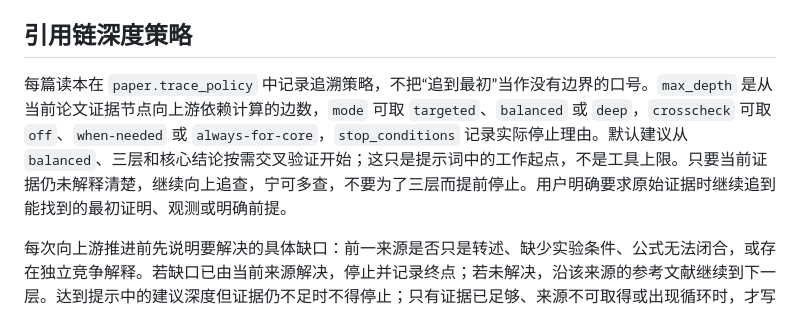
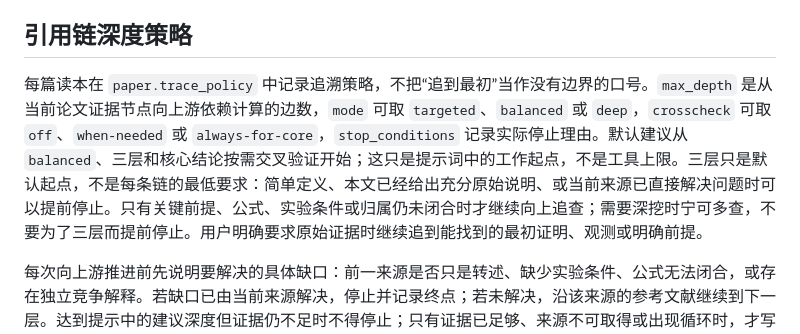
Before and after one commit to DevilFerrocene/evidence-atlas, a Markdown page: SKILL.md, the part around the change. Drawn GitHub-style.

Commit message:
Keep evidence tracing depth flexible by claim

```diff
--- a/SKILL.md
+++ b/SKILL.md
@@ -131,7 +131,7 @@ atlas_repair_import 用于块类型、作者脚注、书目、图文关联和页
 
 ## 引用链深度策略
 
-每篇读本在 `paper.trace_policy` 中记录追溯策略，不把“追到最初”当作没有边界的口号。`max_depth` 是从当前论文证据节点向上游依赖计算的边数，`mode` 可取 `targeted`、`balanced` 或 `deep`，`crosscheck` 可取 `off`、`when-needed` 或 `always-for-core`，`stop_conditions` 记录实际停止理由。默认建议从 `balanced`、三层和核心结论按需交叉验证开始；这只是提示词中的工作起点，不是工具上限。只要当前证据仍未解释清楚，继续向上追查，宁可多查，不要为了三层而提前停止。用户明确要求原始证据时继续追到能找到的最初证明、观测或明确前提。
+每篇读本在 `paper.trace_policy` 中记录追溯策略，不把“追到最初”当作没有边界的口号。`max_depth` 是从当前论文证据节点向上游依赖计算的边数，`mode` 可取 `targeted`、`balanced` 或 `deep`，`crosscheck` 可取 `off`、`when-needed` 或 `always-for-core`，`stop_conditions` 记录实际停止理由。默认建议从 `balanced`、三层和核心结论按需交叉验证开始；这只是提示词中的工作起点，不是工具上限。三层只是默认起点，不是每条链的最低要求：简单定义、本文已经给出充分原始说明、或当前来源已直接解决问题时可以提前停止。只有关键前提、公式、实验条件或归属仍未闭合时才继续向上追查；需要深挖时宁可多查，不要为了三层而提前停止。用户明确要求原始证据时继续追到能找到的最初证明、观测或明确前提。
 
 每次向上游推进前先说明要解决的具体缺口：前一来源是否只是转述、缺少实验条件、公式无法闭合，或存在独立竞争解释。若缺口已由当前来源解决，停止并记录终点；若未解决，沿该来源的参考文献继续到下一层。达到提示中的建议深度但证据仍不足时不得停止；只有证据已足够、来源不可取得或出现循环时，才写入对应节点的 `stop_reason`，并把未完成的链条留在来源详情。独立交叉验证建立另一条依赖边，不伪造成历史上的 A→B→C 链。
 
```
